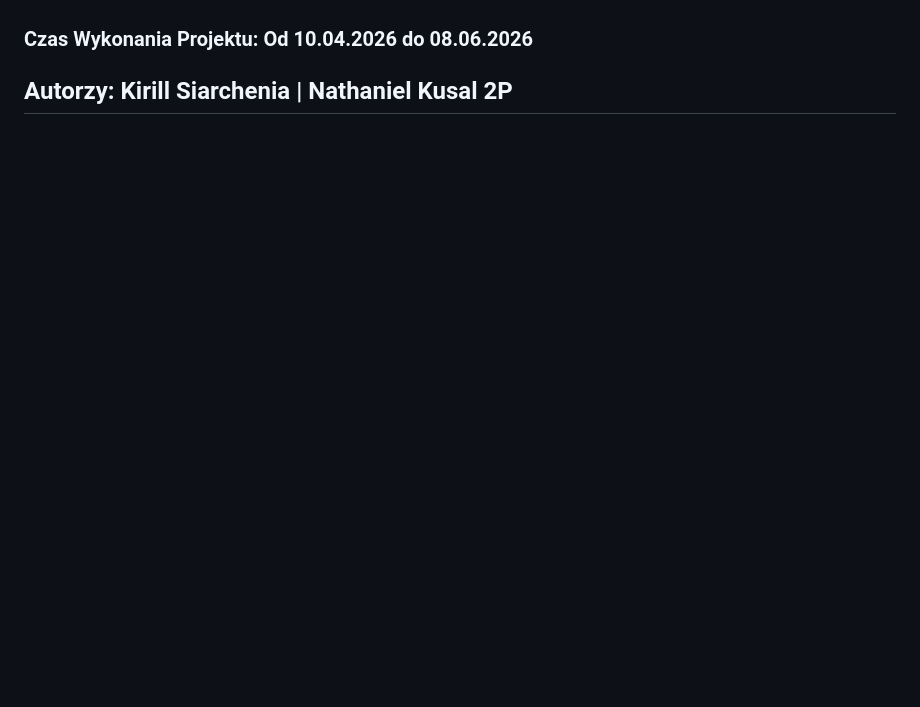
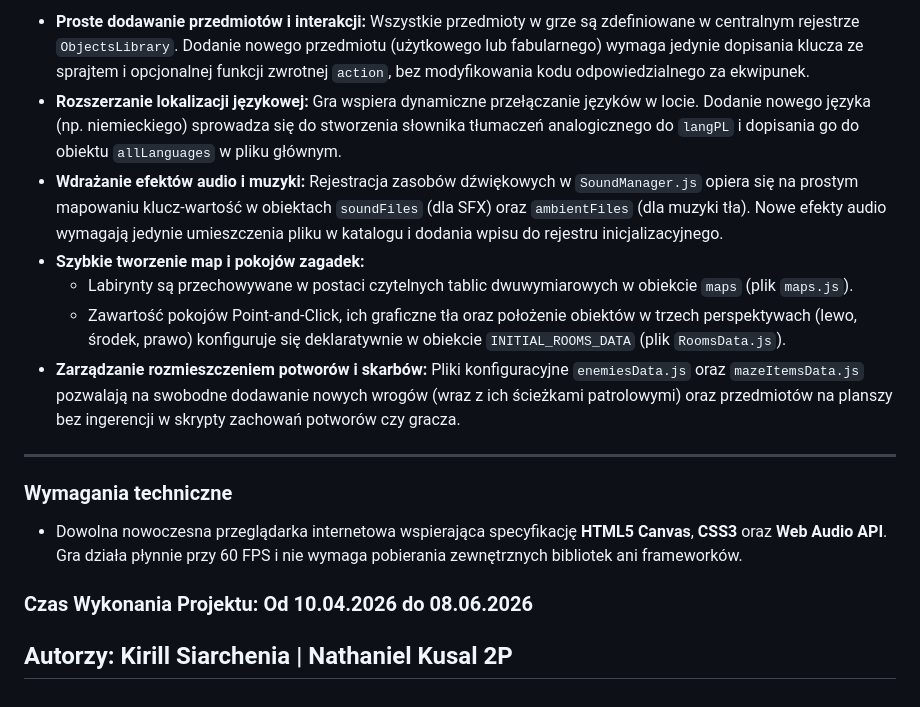
Before and after one commit to KirillSiarchenia/ZEGgame, a Markdown page: README.md, the part around one of its changes. Drawn GitHub-style; blank space fills up the shorter version.

```diff
--- a/README.md
+++ b/README.md
@@ -107,3 +129,15 @@ Przejrzysty panel informacyjny dostarcza graczowi kluczowych danych:
+* **Proste dodawanie przedmiotów i interakcji:** Wszystkie przedmioty w grze są zdefiniowane w centralnym rejestrze `ObjectsLibrary`. Dodanie nowego przedmiotu (użytkowego lub fabularnego) wymaga jedynie dopisania klucza ze sprajtem i opcjonalnej funkcji zwrotnej `action`, bez modyfikowania kodu odpowiedzialnego za ekwipunek.
+* **Rozszerzanie lokalizacji językowej:** Gra wspiera dynamiczne przełączanie języków w locie. Dodanie nowego języka (np. niemieckiego) sprowadza się do stworzenia słownika tłumaczeń analogicznego do `langPL` i dopisania go do obiektu `allLanguages` w pliku głównym.
+* **Wdrażanie efektów audio i muzyki:** Rejestracja zasobów dźwiękowych w `SoundManager.js` opiera się na prostym mapowaniu klucz-wartość w obiektach `soundFiles` (dla SFX) oraz `ambientFiles` (dla muzyki tła). Nowe efekty audio wymagają jedynie umieszczenia pliku w katalogu i dodania wpisu do rejestru inicjalizacyjnego.
+* **Szybkie tworzenie map i pokojów zagadek:**
+  * Labirynty są przechowywane w postaci czytelnych tablic dwuwymiarowych w obiekcie `maps` (plik `maps.js`).
+  * Zawartość pokojów Point-and-Click, ich graficzne tła oraz położenie obiektów w trzech perspektywach (lewo, środek, prawo) konfiguruje się deklaratywnie w obiekcie `INITIAL_ROOMS_DATA` (plik `RoomsData.js`).
+* **Zarządzanie rozmieszczeniem potworów i skarbów:** Pliki konfiguracyjne `enemiesData.js` oraz `mazeItemsData.js` pozwalają na swobodne dodawanie nowych wrogów (wraz z ich ścieżkami patrolowymi) oraz przedmiotów na planszy bez ingerencji w skrypty zachowań potworów czy gracza.
+
+---
+
+### **Wymagania techniczne**
+* Dowolna nowoczesna przeglądarka internetowa wspierająca specyfikację **HTML5 Canvas**, **CSS3** oraz **Web Audio API**. Gra działa płynnie przy 60 FPS i nie wymaga pobierania zewnętrznych bibliotek ani frameworków.
 
 
 ### Czas Wykonania Projektu: Od 10.04.2026 do 08.06.2026
```
Also changed, not shown: other parts of README.md (+34 -12 lines).
